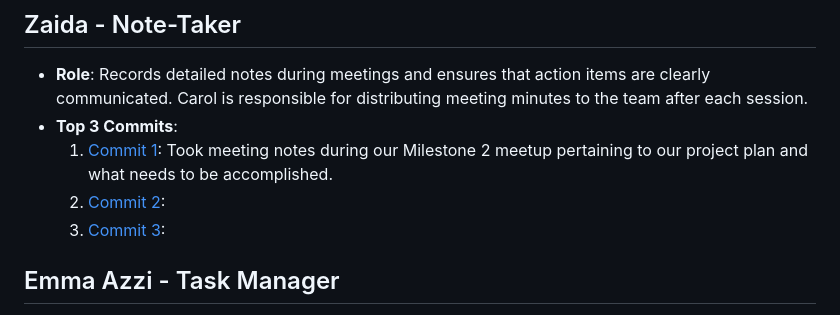
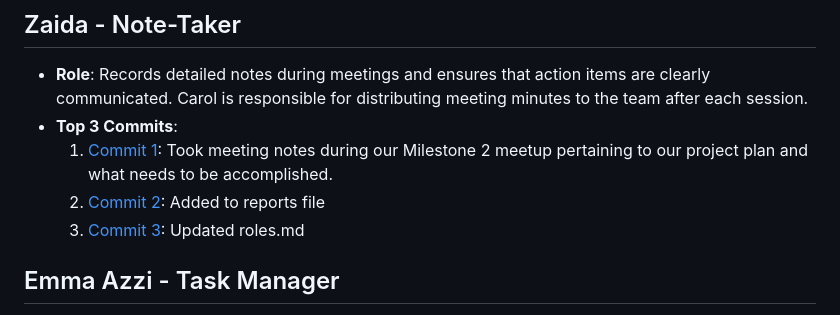
Before and after one commit to ibhattacharj/LocalVibes, a Markdown page: team/m2/roles.md, the part around the change. Drawn GitHub-style.

```diff
--- a/team/m2/roles.md
+++ b/team/m2/roles.md
@@ -18,8 +18,8 @@
 - **Role**: Records detailed notes during meetings and ensures that action items are clearly communicated. Carol is responsible for distributing meeting minutes to the team after each session.
 - **Top 3 Commits**:
   1. [Commit 1](): Took meeting notes during our Milestone 2 meetup pertaining to our project plan and what needs to be accomplished.
-  2. [Commit 2]():
-  3. [Commit 3]():
+  2. [Commit 2](): Added to reports file
+  3. [Commit 3](): Updated roles.md
 
 ## Emma Azzi - Task Manager
 - **Role**: Responsible for organizing and tracking team tasks. David manages the team’s Trello board and ensures that all tasks are properly assigned and completed on time.
```
